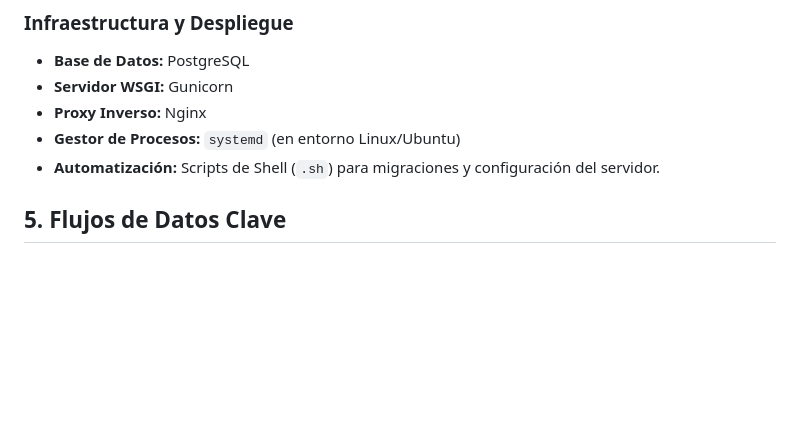
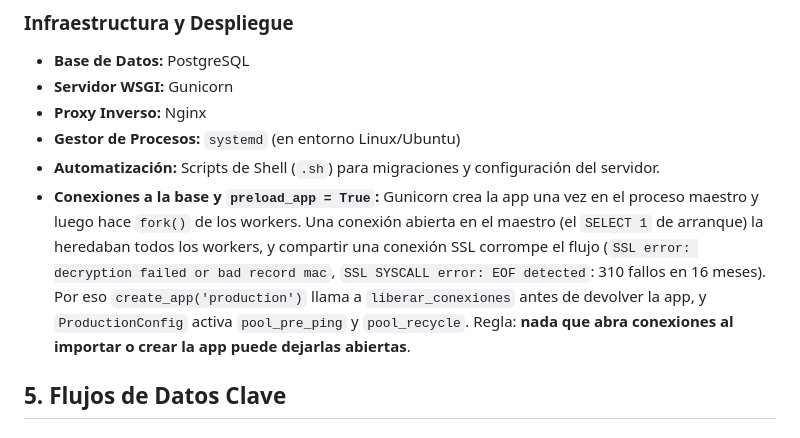
Before and after one commit to jrovz/Barber-Brothers, a Markdown page: ARCHITECTURE.md, the part around the change. Rendered like a GitHub page; blank space fills up the shorter version.

Commit message:
docs: documenta por qué los workers no deben heredar conexiones a la base de datos
Co-Authored-By: Claude Sonnet 5.5 <noreply@anthropic.com>

```diff
--- a/ARCHITECTURE.md
+++ b/ARCHITECTURE.md
@@ -118,6 +118,7 @@ barber-brothers/
 *   **Proxy Inverso:** Nginx
 *   **Gestor de Procesos:** `systemd` (en entorno Linux/Ubuntu)
 *   **Automatización:** Scripts de Shell (`.sh`) para migraciones y configuración del servidor.
+*   **Conexiones a la base y `preload_app = True`:** Gunicorn crea la app una vez en el proceso maestro y luego hace `fork()` de los workers. Una conexión abierta en el maestro (el `SELECT 1` de arranque) la heredaban todos los workers, y compartir una conexión SSL corrompe el flujo (`SSL error: decryption failed or bad record mac`, `SSL SYSCALL error: EOF detected`: 310 fallos en 16 meses). Por eso `create_app('production')` llama a `liberar_conexiones` antes de devolver la app, y `ProductionConfig` activa `pool_pre_ping` y `pool_recycle`. Regla: **nada que abra conexiones al importar o crear la app puede dejarlas abiertas**.
 
 ## 5. Flujos de Datos Clave
 
```
